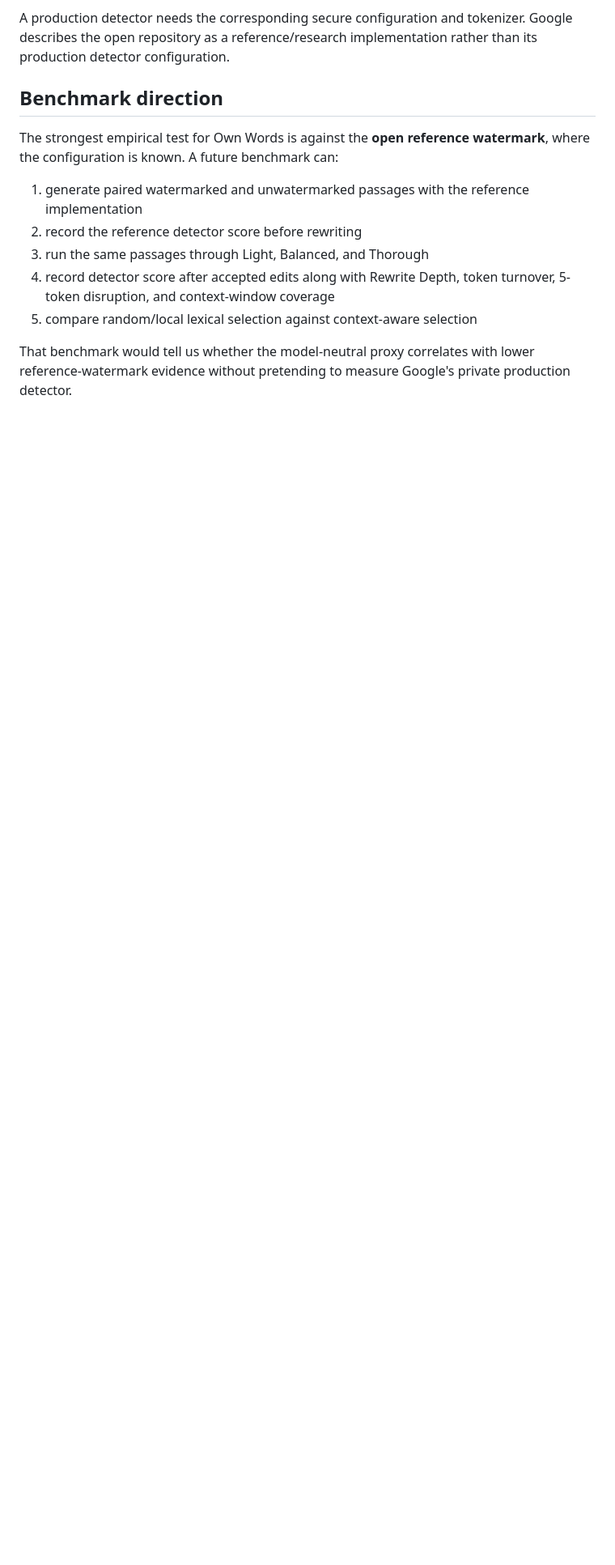
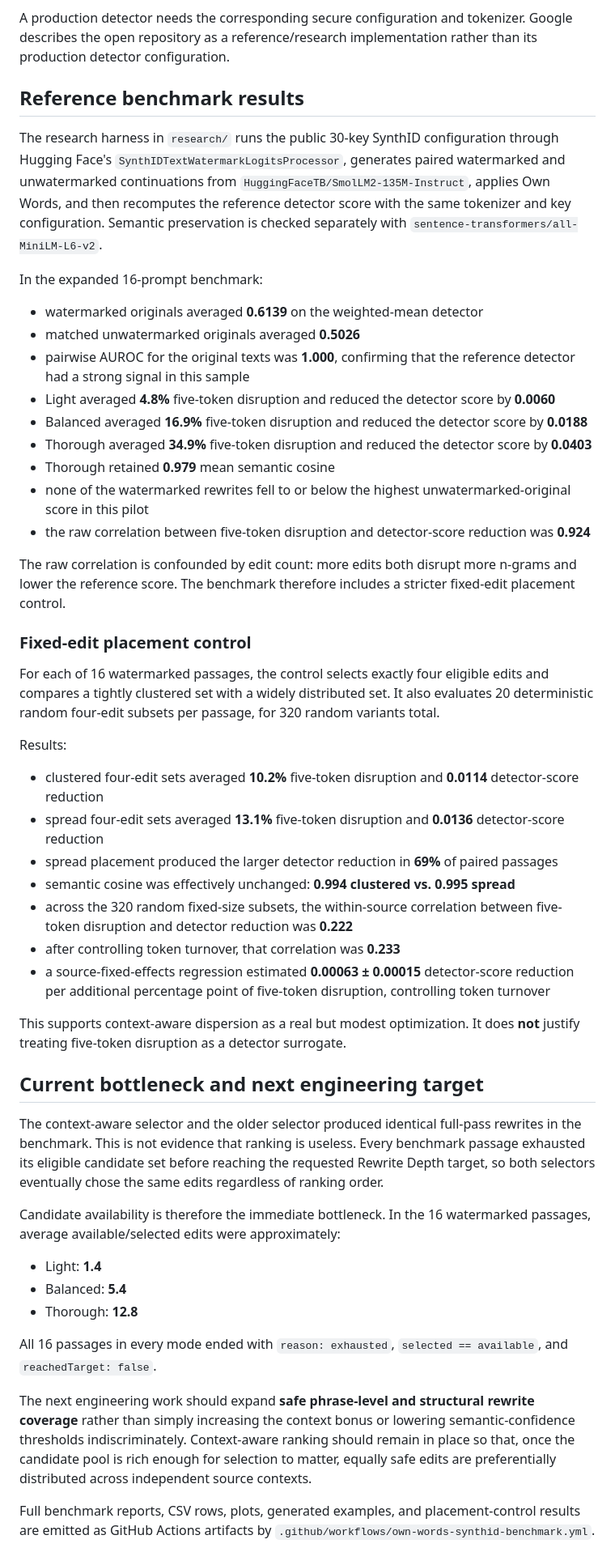
Before and after one commit to ulyssestenn/fun-things, a Markdown page: own-words/WATERMARK-NOTES.md, the part around the change. Shown at 81% size. Drawn GitHub-style; blank space fills up the shorter version.

Commit message:
Document SynthID benchmark findings

```diff
--- a/own-words/WATERMARK-NOTES.md
+++ b/own-words/WATERMARK-NOTES.md
@@ -45,14 +45,52 @@ Do not claim that:
 
 A production detector needs the corresponding secure configuration and tokenizer. Google describes the open repository as a reference/research implementation rather than its production detector configuration.
 
-## Benchmark direction
+## Reference benchmark results
 
-The strongest empirical test for Own Words is against the **open reference watermark**, where the configuration is known. A future benchmark can:
+The research harness in `research/` runs the public 30-key SynthID configuration through Hugging Face's `SynthIDTextWatermarkLogitsProcessor`, generates paired watermarked and unwatermarked continuations from `HuggingFaceTB/SmolLM2-135M-Instruct`, applies Own Words, and then recomputes the reference detector score with the same tokenizer and key configuration. Semantic preservation is checked separately with `sentence-transformers/all-MiniLM-L6-v2`.
 
-1. generate paired watermarked and unwatermarked passages with the reference implementation
-2. record the reference detector score before rewriting
-3. run the same passages through Light, Balanced, and Thorough
-4. record detector score after accepted edits along with Rewrite Depth, token turnover, 5-token disruption, and context-window coverage
-5. compare random/local lexical selection against context-aware selection
+In the expanded 16-prompt benchmark:
 
-That benchmark would tell us whether the model-neutral proxy correlates with lower reference-watermark evidence without pretending to measure Google's private production detector.
+- watermarked originals averaged **0.6139** on the weighted-mean detector
+- matched unwatermarked originals averaged **0.5026**
+- pairwise AUROC for the original texts was **1.000**, confirming that the reference detector had a strong signal in this sample
+- Light averaged **4.8%** five-token disruption and reduced the detector score by **0.0060**
+- Balanced averaged **16.9%** five-token disruption and reduced the detector score by **0.0188**
+- Thorough averaged **34.9%** five-token disruption and reduced the detector score by **0.0403**
+- Thorough retained **0.979** mean semantic cosine
+- none of the watermarked rewrites fell to or below the highest unwatermarked-original score in this pilot
+- the raw correlation between five-token disruption and detector-score reduction was **0.924**
+
+The raw correlation is confounded by edit count: more edits both disrupt more n-grams and lower the reference score. The benchmark therefore includes a stricter fixed-edit placement control.
+
+### Fixed-edit placement control
+
+For each of 16 watermarked passages, the control selects exactly four eligible edits and compares a tightly clustered set with a widely distributed set. It also evaluates 20 deterministic random four-edit subsets per passage, for 320 random variants total.
+
+Results:
+
+- clustered four-edit sets averaged **10.2%** five-token disruption and **0.0114** detector-score reduction
+- spread four-edit sets averaged **13.1%** five-token disruption and **0.0136** detector-score reduction
+- spread placement produced the larger detector reduction in **69%** of paired passages
+- semantic cosine was effectively unchanged: **0.994 clustered vs. 0.995 spread**
+- across the 320 random fixed-size subsets, the within-source correlation between five-token disruption and detector reduction was **0.222**
+- after controlling token turnover, that correlation was **0.233**
+- a source-fixed-effects regression estimated **0.00063 ± 0.00015** detector-score reduction per additional percentage point of five-token disruption, controlling token turnover
+
+This supports context-aware dispersion as a real but modest optimization. It does **not** justify treating five-token disruption as a detector surrogate.
+
+## Current bottleneck and next engineering target
+
+The context-aware selector and the older selector produced identical full-pass rewrites in the benchmark. This is not evidence that ranking is useless. Every benchmark passage exhausted its eligible candidate set before reaching the requested Rewrite Depth target, so both selectors eventually chose the same edits regardless of ranking order.
+
+Candidate availability is therefore the immediate bottleneck. In the 16 watermarked passages, average available/selected edits were approximately:
+
+- Light: **1.4**
+- Balanced: **5.4**
+- Thorough: **12.8**
+
+All 16 passages in every mode ended with `reason: exhausted`, `selected == available`, and `reachedTarget: false`.
+
+The next engineering work should expand **safe phrase-level and structural rewrite coverage** rather than simply increasing the context bonus or lowering semantic-confidence thresholds indiscriminately. Context-aware ranking should remain in place so that, once the candidate pool is rich enough for selection to matter, equally safe edits are preferentially distributed across independent source contexts.
+
+Full benchmark reports, CSV rows, plots, generated examples, and placement-control results are emitted as GitHub Actions artifacts by `.github/workflows/own-words-synthid-benchmark.yml`.
```
